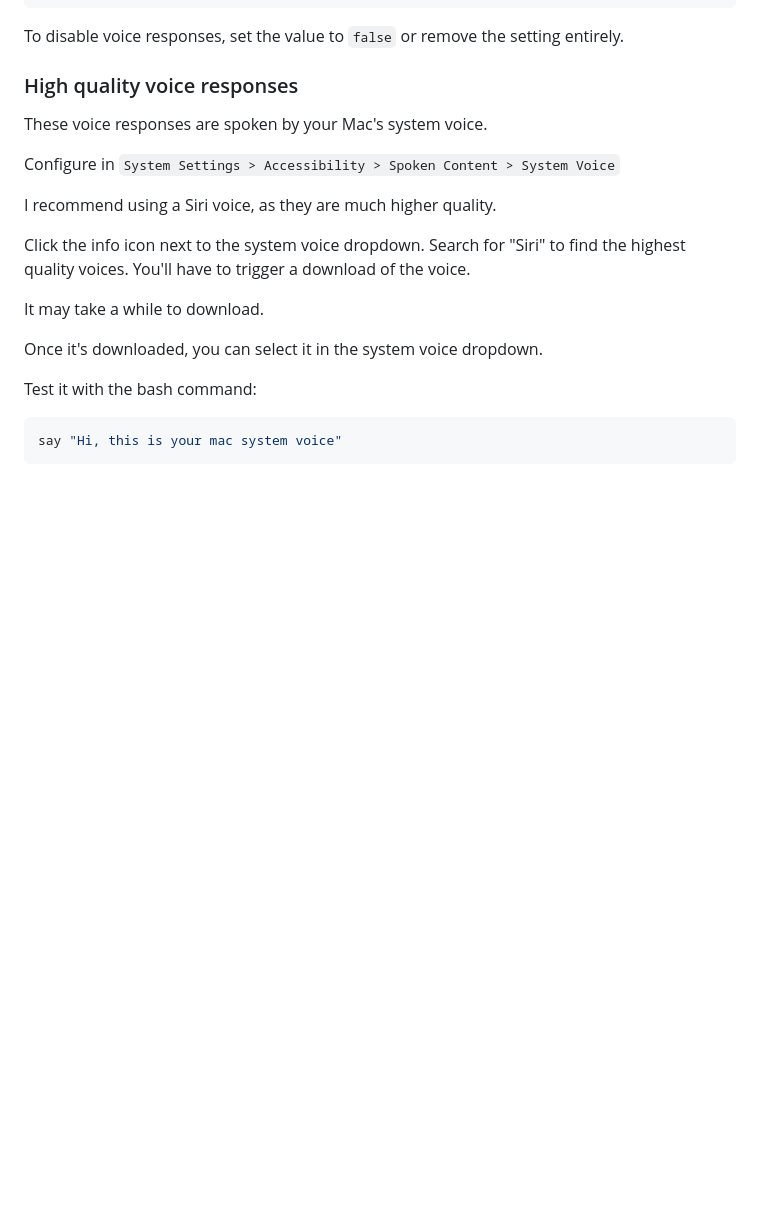
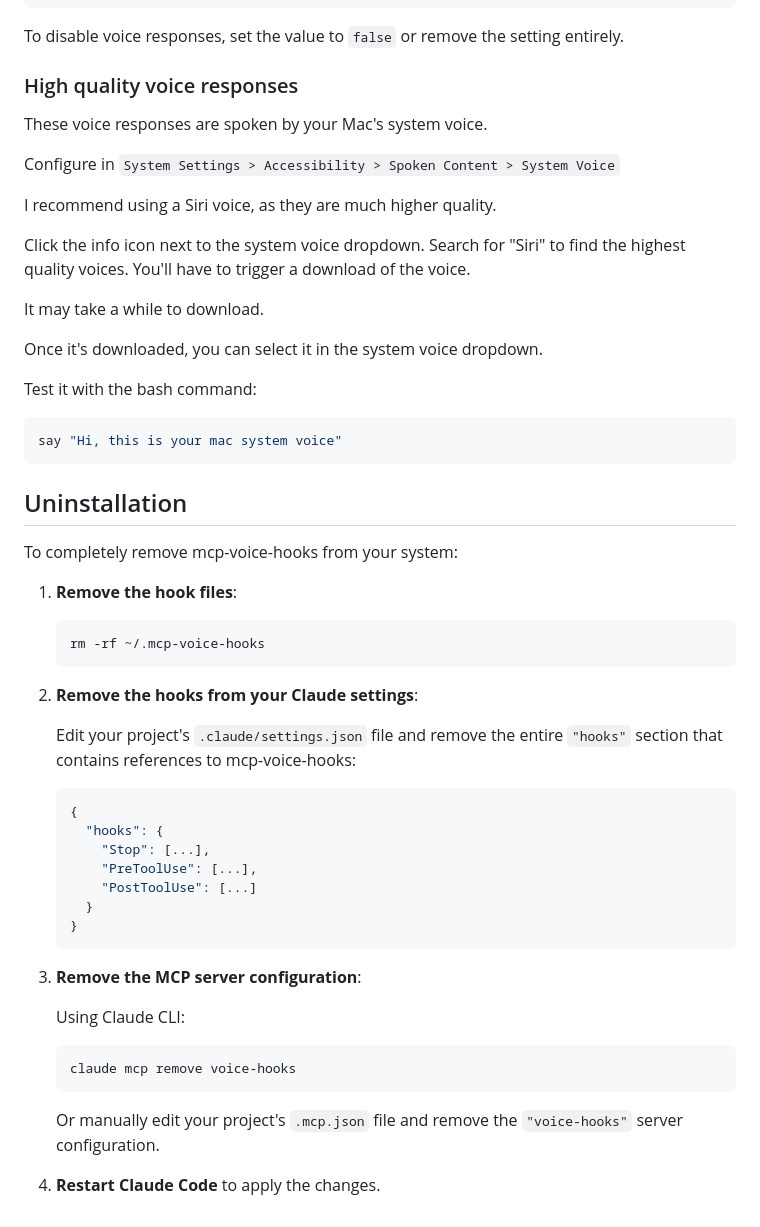
Before and after one commit to regevbr/mcp-voice-hooks, a Markdown page: README.md, the part around the change. Drawn GitHub-style; blank space fills up the shorter version.

Commit message:
docs: add uninstallation instructions to README
- Added comprehensive uninstallation steps
- Included claude mcp remove command option
- Fixed markdown formatting issues
- Clear instructions for removing hooks, MCP server config, and hook files

🤖 Generated with [Claude Code](https://claude.ai/code)

Co-Authored-By: Claude <noreply@anthropic.com>

````diff
--- a/README.md
+++ b/README.md
@@ -187,3 +187,39 @@ Test it with the bash command:
 ```bash
 say "Hi, this is your mac system voice"
 ```
+
+## Uninstallation
+
+To completely remove mcp-voice-hooks from your system:
+
+1. **Remove the hook files**:
+
+   ```bash
+   rm -rf ~/.mcp-voice-hooks
+   ```
+
+2. **Remove the hooks from your Claude settings**:
+
+   Edit your project's `.claude/settings.json` file and remove the entire `"hooks"` section that contains references to mcp-voice-hooks:
+
+   ```json
+   {
+     "hooks": {
+       "Stop": [...],
+       "PreToolUse": [...],
+       "PostToolUse": [...]
+     }
+   }
+   ```
+
+3. **Remove the MCP server configuration**:
+
+   Using Claude CLI:
+
+   ```bash
+   claude mcp remove voice-hooks
+   ```
+
+   Or manually edit your project's `.mcp.json` file and remove the `"voice-hooks"` server configuration.
+
+4. **Restart Claude Code** to apply the changes.
````
Also changed, not shown: roadmap.md (+5 -0 lines).
